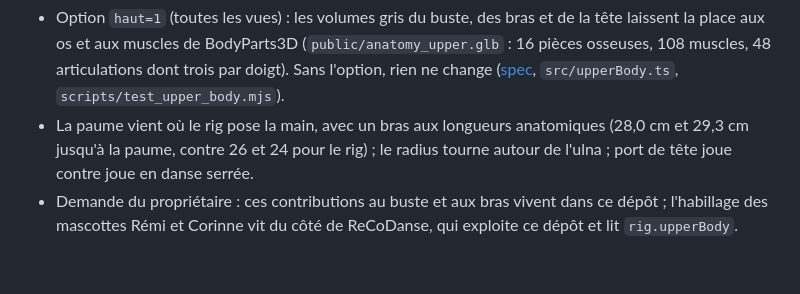
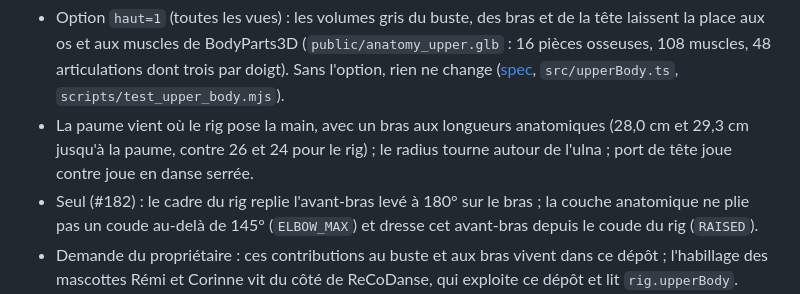
Before and after one commit to arcodange-org/dance-hips-movement-3D-comparison, a Markdown page: CONTEXT.md, the part around the change. GitHub-like rendering; blank space fills up the shorter version.

```diff
--- a/CONTEXT.md
+++ b/CONTEXT.md
@@ -37,6 +37,8 @@ dépôt (ce fichier, `docs/spec-*.md`, `docs/adr/*`, `docs/TASKS.md`, README) et
   Sans l'option, rien ne change ([spec](docs/spec-haut-du-corps.md), `src/upperBody.ts`, `scripts/test_upper_body.mjs`).
 - La paume vient où le rig pose la main, avec un bras aux longueurs anatomiques (28,0 cm et 29,3 cm jusqu'à la paume,
   contre 26 et 24 pour le rig) ; le radius tourne autour de l'ulna ; port de tête joue contre joue en danse serrée.
+- Seul (#182) : le cadre du rig replie l'avant-bras levé à 180° sur le bras ; la couche anatomique ne plie pas un
+  coude au-delà de 145° (`ELBOW_MAX`) et dresse cet avant-bras depuis le coude du rig (`RAISED`).
 - Demande du propriétaire : ces contributions au buste et aux bras vivent dans ce dépôt ; l'habillage des mascottes
   Rémi et Corinne vit du côté de ReCoDanse, qui exploite ce dépôt et lit `rig.upperBody`.
 - Restent : doigts raides, omoplates fixes, option pas encore par défaut ; l'écart de longueur des bras du rig est
```
Also changed, not shown: docs/spec-haut-du-corps.md (+10 -0 lines), docs/haut-du-corps/seul-bras-leve-avant-apres.png (added), docs/haut-du-corps/seul-sans-puis-avec.png, 2 other files.
